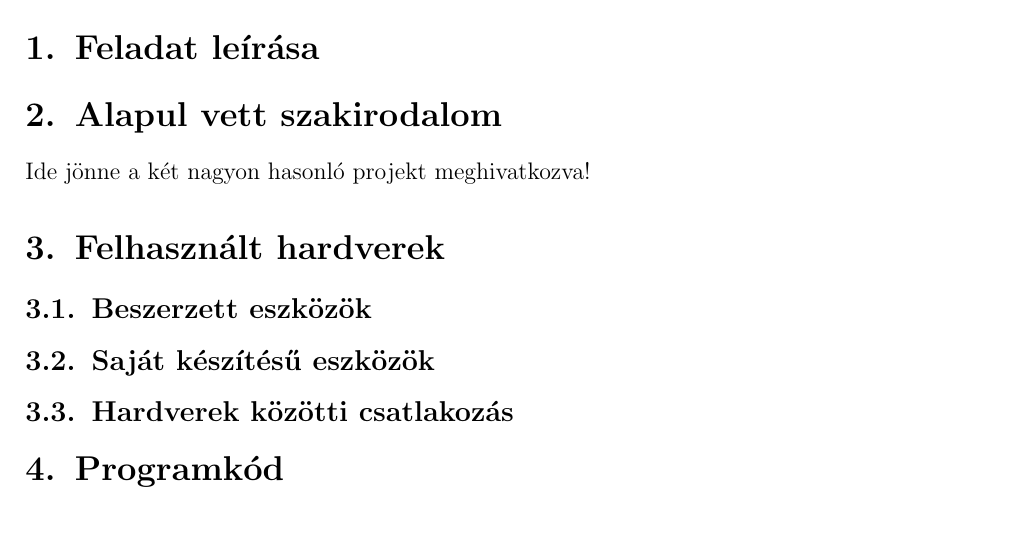
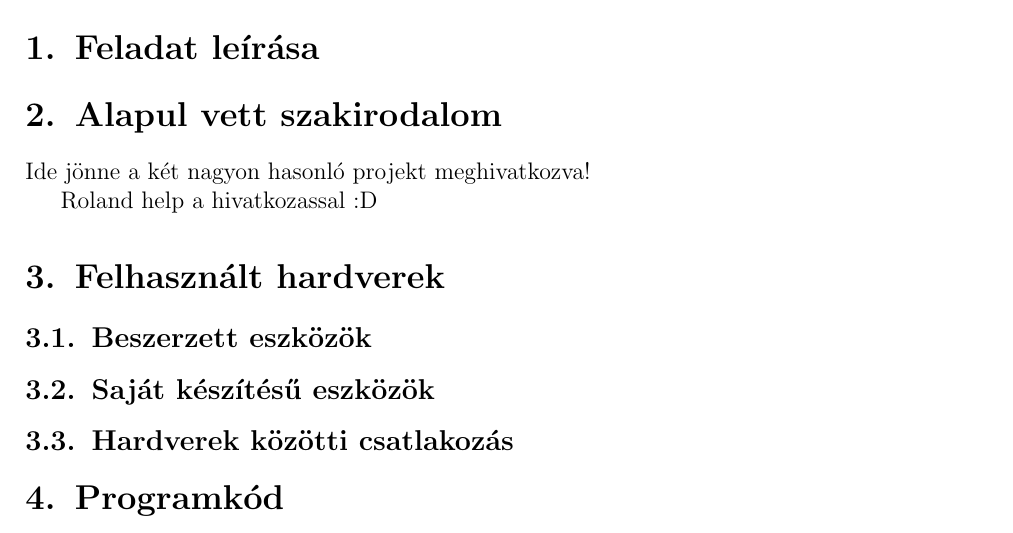
Before and after one commit to lauandras/3d-laser-scanner, a LaTeX document (documentation_hu/3d_scanner.tex): part of page 3 of 4, cut so that both start at the same text. Compiled offline with pdfLaTeX.

Commit message:
one line added - change to windows10

```diff
--- a/documentation_hu/3d_scanner.tex
+++ b/documentation_hu/3d_scanner.tex
@@ -44,6 +44,10 @@ Gépészmérnöki kar}\\[1cm]
 %=================================================
 \section{Alapul vett szakirodalom}
 Ide jönne a két nagyon hasonló projekt meghivatkozva!
+
+
+
+Roland help a hivatkozassal :D
 %=================================================
 \section{Felhasznált hardverek}
 \subsection{Beszerzett eszközök}
```
